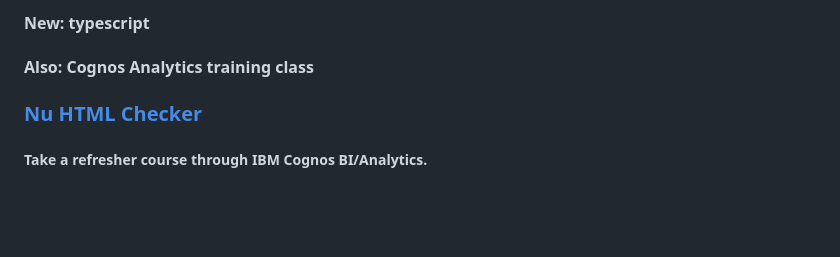
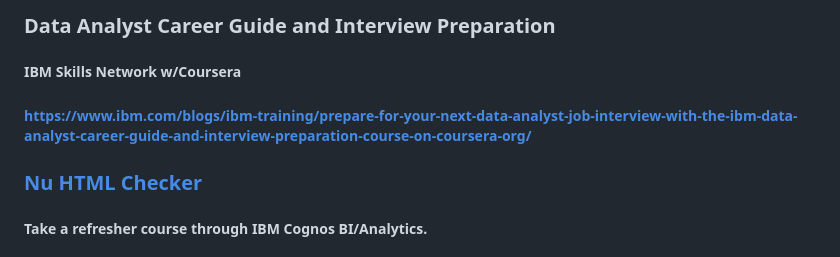
Before and after one commit to bbauska/cellardoor, a Markdown page: README.md, the part around the change. GitHub-like rendering; blank space fills up the shorter version.

```diff
--- a/README.md
+++ b/README.md
@@ -1,7 +1,8 @@
 <!-- display the social media buttons in your README -->
 
-#### New: typescript
-#### Also: Cognos Analytics training class
+### Data Analyst Career Guide and Interview Preparation
+##### IBM Skills Network w/Coursera
+##### https://www.ibm.com/blogs/ibm-training/prepare-for-your-next-data-analyst-job-interview-with-the-ibm-data-analyst-career-guide-and-interview-preparation-course-on-coursera-org/
 
 
 <h3><a href="https://validator.w3.org/nu/">Nu HTML Checker</a></h3>
```
